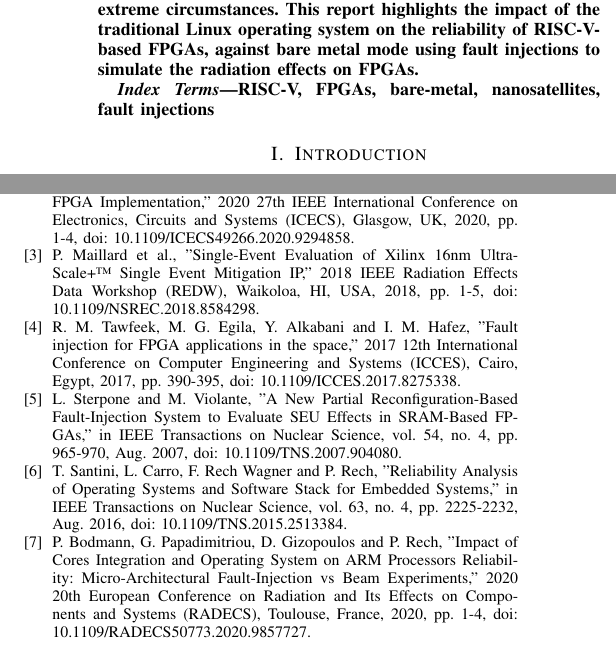
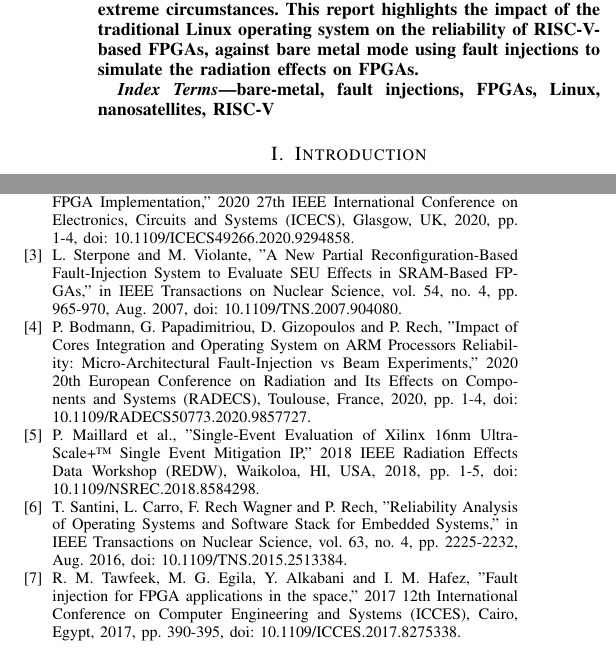
Before and after one commit to JonathanW20/ECE3030_FinalReport, a LaTeX paper (RISKVI_CaseStudy.tex): two parts of the columns of pages 1 and 3 of 3, joined at a grey line, cut so that both start at the same text. Compiled offline with pdfLaTeX; a missing font is replaced by an installed copy or a similar font; a LaTeX package or settings file that is missing is left out.

Commit message:
Edited citations

```diff
--- a/RISKVI_CaseStudy.tex
+++ b/RISKVI_CaseStudy.tex
@@ -30,7 +30,7 @@ impact of the traditional Linux operating system on the reliability of RISC-V-ba
 using fault injections to simulate the radiation effects on FPGAs.
 \end{abstract}
 \begin{IEEEkeywords}
-RISC-V, FPGAs, bare-metal, nanosatellites, fault injections
+bare-metal, fault injections, FPGAs, Linux, nanosatellites, RISC-V
 \end{IEEEkeywords}
 
 % Introduction
@@ -162,17 +162,17 @@ the difference between a Linux-run FPGA compared to a bare metal RISC-V-based FP
     \bibitem{b2} I. Wali, A. Sánchez-Macián, A. Ramos and J. A. Maestro, "Analyzing the impact of the Operating System on the Reliability
      of a RISC-V FPGA Implementation," 2020 27th IEEE International Conference on Electronics, Circuits and Systems (ICECS), Glasgow, UK, 2020,
      pp. 1-4, doi: 10.1109/ICECS49266.2020.9294858.
-    \bibitem{b3} P. Maillard et al., "Single-Event Evaluation of Xilinx 16nm UltraScale+™ Single Event Mitigation IP," 2018 IEEE Radiation
+    \bibitem{b3} L. Sterpone and M. Violante, "A New Partial Reconfiguration-Based Fault-Injection System to Evaluate SEU Effects in SRAM-Based
+     FPGAs," in IEEE Transactions on Nuclear Science, vol. 54, no. 4, pp. 965-970, Aug. 2007, doi: 10.1109/TNS.2007.904080.
+    \bibitem{b4} P. Bodmann, G. Papadimitriou, D. Gizopoulos and P. Rech, "Impact of Cores Integration and Operating System on ARM Processors
+     Reliability: Micro-Architectural Fault-Injection vs Beam Experiments," 2020 20th European Conference on Radiation and Its Effects on
+     Components and Systems (RADECS), Toulouse, France, 2020, pp. 1-4, doi: 10.1109/RADECS50773.2020.9857727.
+    \bibitem{b5} P. Maillard et al., "Single-Event Evaluation of Xilinx 16nm UltraScale+™ Single Event Mitigation IP," 2018 IEEE Radiation
      Effects Data Workshop (REDW), Waikoloa, HI, USA, 2018, pp. 1-5, doi: 10.1109/NSREC.2018.8584298.
-    \bibitem{b4} R. M. Tawfeek, M. G. Egila, Y. Alkabani and I. M. Hafez, "Fault injection for FPGA applications in the space," 2017 12th
-     International Conference on Computer Engineering and Systems (ICCES), Cairo, Egypt, 2017, pp. 390-395, doi: 10.1109/ICCES.2017.8275338.
-    \bibitem{b5} L. Sterpone and M. Violante, "A New Partial Reconfiguration-Based Fault-Injection System to Evaluate SEU Effects in SRAM-Based
-     FPGAs," in IEEE Transactions on Nuclear Science, vol. 54, no. 4, pp. 965-970, Aug. 2007, doi: 10.1109/TNS.2007.904080.
     \bibitem{b6} T. Santini, L. Carro, F. Rech Wagner and P. Rech, "Reliability Analysis of Operating Systems and Software Stack for Embedded
      Systems," in IEEE Transactions on Nuclear Science, vol. 63, no. 4, pp. 2225-2232, Aug. 2016, doi: 10.1109/TNS.2015.2513384.
-    \bibitem{b7} P. Bodmann, G. Papadimitriou, D. Gizopoulos and P. Rech, "Impact of Cores Integration and Operating System on ARM Processors
-     Reliability: Micro-Architectural Fault-Injection vs Beam Experiments," 2020 20th European Conference on Radiation and Its Effects on
-     Components and Systems (RADECS), Toulouse, France, 2020, pp. 1-4, doi: 10.1109/RADECS50773.2020.9857727.
+    \bibitem{b7} R. M. Tawfeek, M. G. Egila, Y. Alkabani and I. M. Hafez, "Fault injection for FPGA applications in the space," 2017 12th
+     International Conference on Computer Engineering and Systems (ICCES), Cairo, Egypt, 2017, pp. 390-395, doi: 10.1109/ICCES.2017.8275338.
 \end{thebibliography}
 
 \end{document}
```
Also changed, not shown: RISKVI_CaseStudy.pdf, RISKVI_CaseStudy.tex (8 more changed lines), 4 other files.
